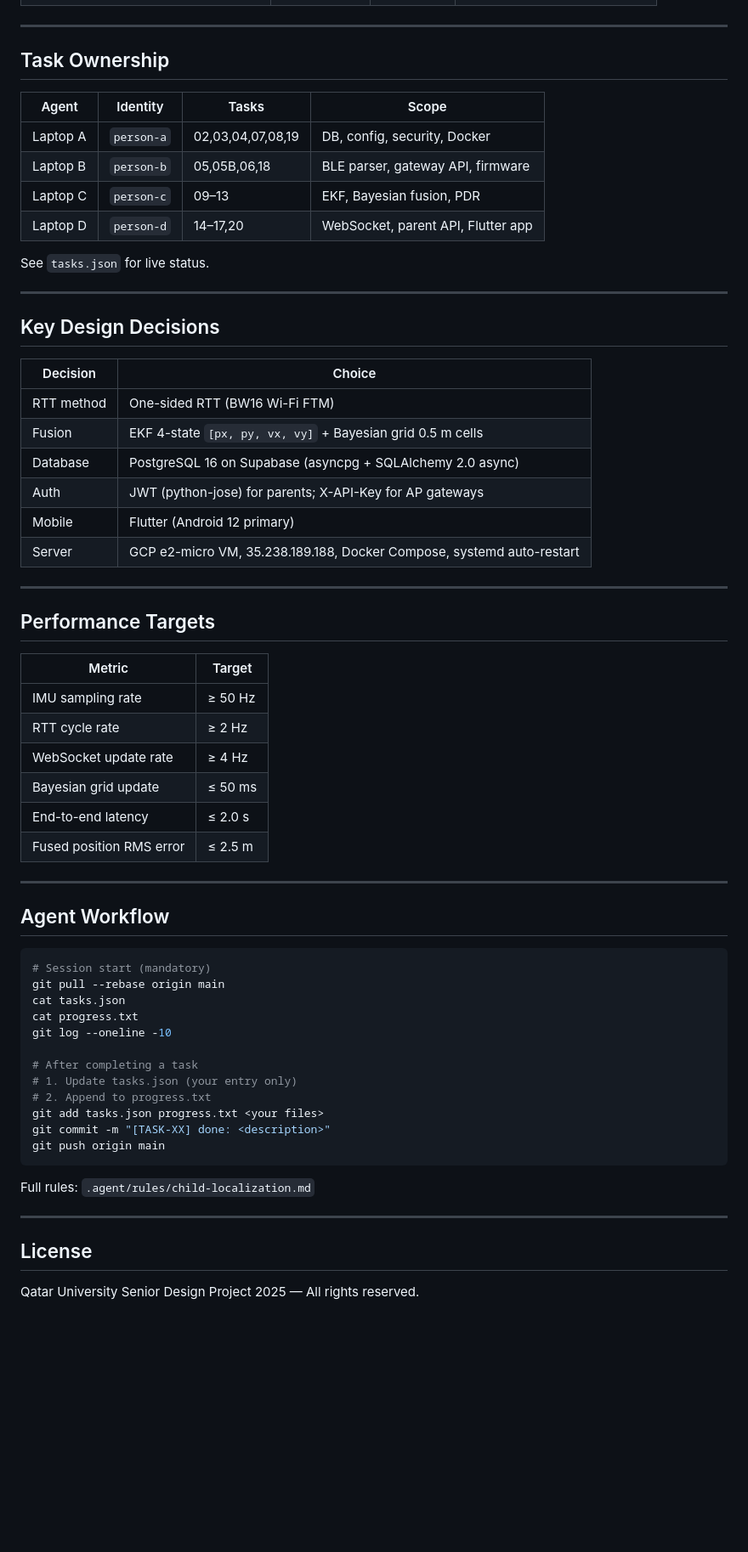
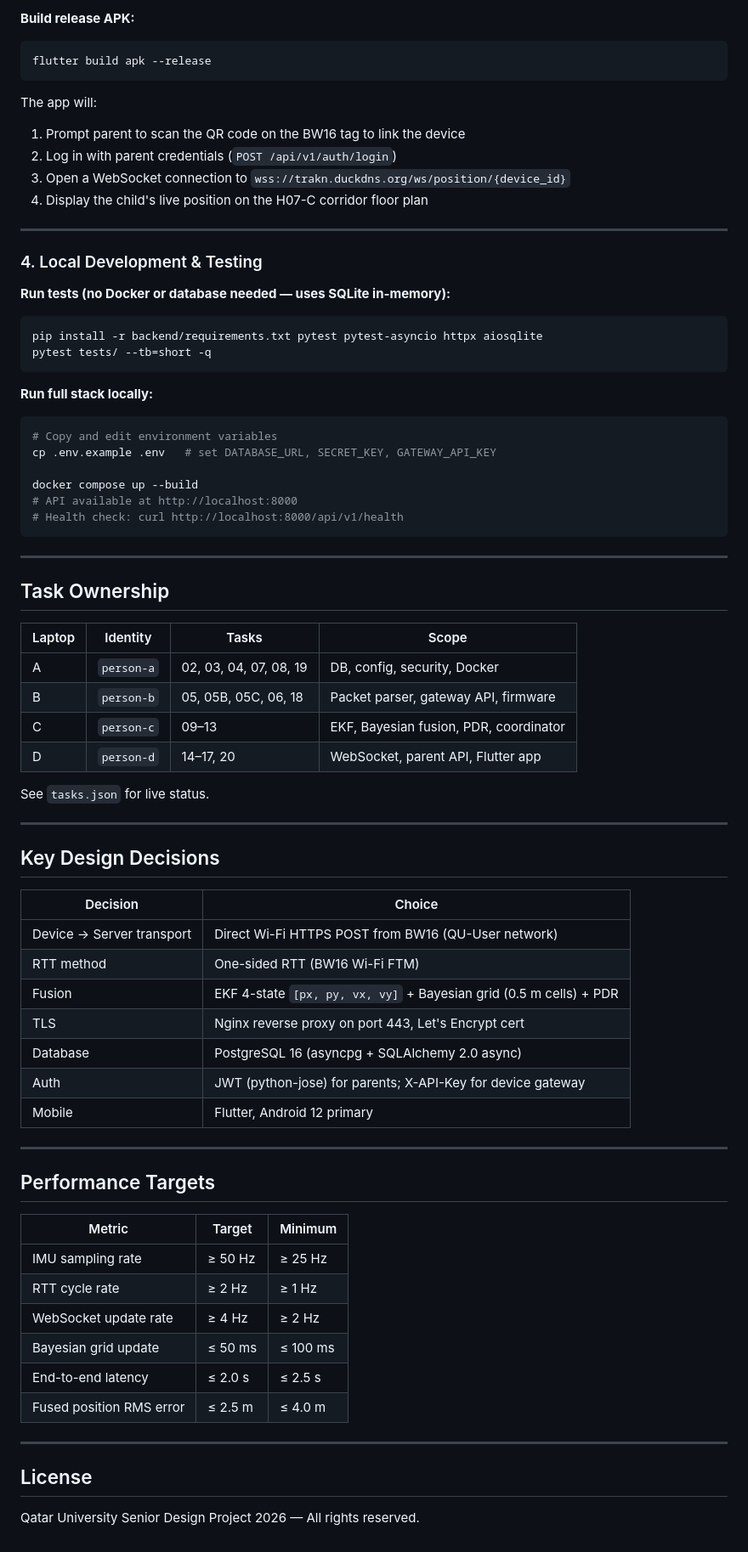
Before and after one commit to MajdAlhakim/child-localization, a Markdown page: README.md, the part around one of its changes. Shown at 85% size. Drawn GitHub-style; blank space fills up the shorter version.

Commit message:
update README for v4.0 direct Wi-Fi architecture and add end-to-end run guide

````diff
--- a/README.md
+++ b/README.md
@@ -135,14 +159,44 @@ python -m pytest tests/ --tb=short -q
+**Build release APK:**
+```bash
+flutter build apk --release
+```
+
+The app will:
+1. Prompt parent to scan the QR code on the BW16 tag to link the device
+2. Log in with parent credentials (`POST /api/v1/auth/login`)
+3. Open a WebSocket connection to `wss://trakn.duckdns.org/ws/position/{device_id}`
+4. Display the child's live position on the H07-C corridor floor plan
+
+---
+
+### 4. Local Development & Testing
+
+**Run tests (no Docker or database needed — uses SQLite in-memory):**
+```bash
+pip install -r backend/requirements.txt pytest pytest-asyncio httpx aiosqlite
+pytest tests/ --tb=short -q
+```
+
+**Run full stack locally:**
+```bash
+# Copy and edit environment variables
+cp .env.example .env   # set DATABASE_URL, SECRET_KEY, GATEWAY_API_KEY
+
+docker compose up --build
+# API available at http://localhost:8000
+# Health check: curl http://localhost:8000/api/v1/health
+```
 
 ---
 
 ## Task Ownership
 
-| Agent | Identity | Tasks | Scope |
+| Laptop | Identity | Tasks | Scope |
 |---|---|---|---|
-| Laptop A | `person-a` | 02,03,04,07,08,19 | DB, config, security, Docker |
-| Laptop B | `person-b` | 05,05B,06,18 | BLE parser, gateway API, firmware |
-| Laptop C | `person-c` | 09–13 | EKF, Bayesian fusion, PDR |
-| Laptop D | `person-d` | 14–17,20 | WebSocket, parent API, Flutter app |
+| A | `person-a` | 02, 03, 04, 07, 08, 19 | DB, config, security, Docker |
+| B | `person-b` | 05, 05B, 05C, 06, 18 | Packet parser, gateway API, firmware |
+| C | `person-c` | 09–13 | EKF, Bayesian fusion, PDR, coordinator |
+| D | `person-d` | 14–17, 20 | WebSocket, parent API, Flutter app |
 
 See `tasks.json` for live status.
 
@@ -152,49 +206,29 @@ See `tasks.json` for live status.
 
 | Decision | Choice |
 |---|---|
+| Device → Server transport | Direct Wi-Fi HTTPS POST from BW16 (QU-User network) |
 | RTT method | One-sided RTT (BW16 Wi-Fi FTM) |
-| Fusion | EKF 4-state `[px, py, vx, vy]` + Bayesian grid 0.5 m cells |
-| Database | PostgreSQL 16 on Supabase (asyncpg + SQLAlchemy 2.0 async) |
-| Auth | JWT (python-jose) for parents; X-API-Key for AP gateways |
-| Mobile | Flutter (Android 12 primary) |
-| Server | GCP e2-micro VM, 35.238.189.188, Docker Compose, systemd auto-restart |
+| Fusion | EKF 4-state `[px, py, vx, vy]` + Bayesian grid (0.5 m cells) + PDR |
+| TLS | Nginx reverse proxy on port 443, Let's Encrypt cert |
+| Database | PostgreSQL 16 (asyncpg + SQLAlchemy 2.0 async) |
+| Auth | JWT (python-jose) for parents; X-API-Key for device gateway |
+| Mobile | Flutter, Android 12 primary |
 
 ---
 
 ## Performance Targets
 
-| Metric | Target |
-|---|---|
-| IMU sampling rate | ≥ 50 Hz |
-| RTT cycle rate | ≥ 2 Hz |
-| WebSocket update rate | ≥ 4 Hz |
-| Bayesian grid update | ≤ 50 ms |
-| End-to-end latency | ≤ 2.0 s |
-| Fused position RMS error | ≤ 2.5 m |
-
----
-
-## Agent Workflow
-
-```bash
-# Session start (mandatory)
-git pull --rebase origin main
-cat tasks.json
-cat progress.txt
-git log --oneline -10
-
-# After completing a task
-# 1. Update tasks.json (your entry only)
-# 2. Append to progress.txt
-git add tasks.json progress.txt <your files>
-git commit -m "[TASK-XX] done: <description>"
-git push origin main
-```
-
-Full rules: `.agent/rules/child-localization.md`
+| Metric | Target | Minimum |
+|---|---|---|
+| IMU sampling rate | ≥ 50 Hz | ≥ 25 Hz |
+| RTT cycle rate | ≥ 2 Hz | ≥ 1 Hz |
+| WebSocket update rate | ≥ 4 Hz | ≥ 2 Hz |
+| Bayesian grid update | ≤ 50 ms | ≤ 100 ms |
+| End-to-end latency | ≤ 2.0 s | ≤ 2.5 s |
+| Fused position RMS error | ≤ 2.5 m | ≤ 4.0 m |
 
 ---
 
 ## License
 
-Qatar University Senior Design Project 2025 — All rights reserved.
+Qatar University Senior Design Project 2026 — All rights reserved.
````
Also changed, not shown: other parts of README.md (+106 -82 lines).
